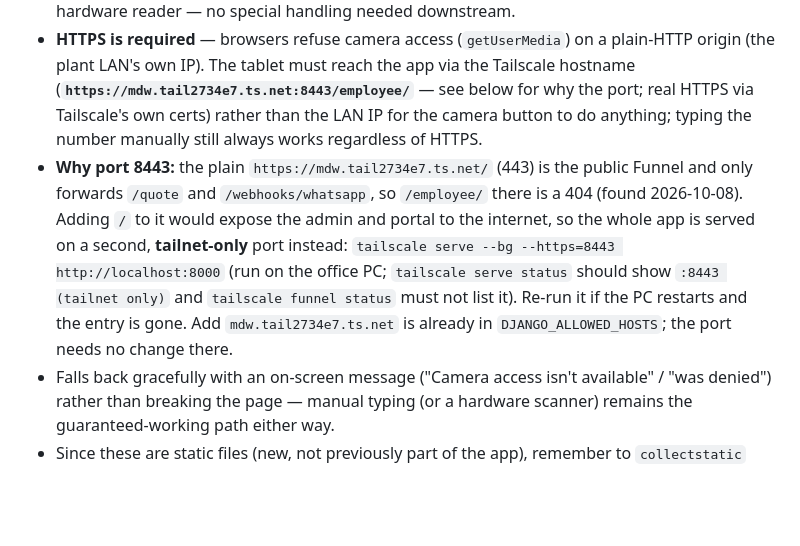
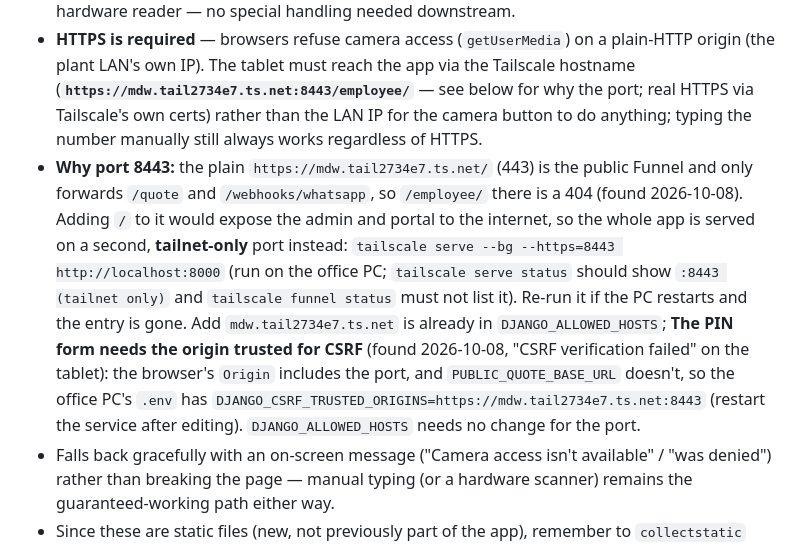
Before and after one commit to Mohini-vashisth/inventory-, a Markdown page: CLAUDE.md, the part around the change. GitHub-like rendering; blank space fills up the shorter version.

Commit message:
Document CSRF trusted origin for the :8443 portal address

```diff
--- a/CLAUDE.md
+++ b/CLAUDE.md
@@ -237,7 +237,7 @@ Both the coil-picking hub and the Update Progress scan gate offer a "📷" butto
 
 - **Decoding**: tries the native `BarcodeDetector` API first (Chrome/Samsung Internet on Android support this with no extra library); falls back to `jsQR` (vendored at `materials/static/materials/jsQR.min.js`, not loaded from a CDN — the plant's tablet shouldn't depend on outside internet to scan a coil) if `BarcodeDetector` isn't available. A decoded value fills the coil-number input and submits the form exactly as if it had been typed or scanned by a hardware reader — no special handling needed downstream.
 - **HTTPS is required** — browsers refuse camera access (`getUserMedia`) on a plain-HTTP origin (the plant LAN's own IP). The tablet must reach the app via the Tailscale hostname (**`https://mdw.tail2734e7.ts.net:8443/employee/`** — see below for why the port; real HTTPS via Tailscale's own certs) rather than the LAN IP for the camera button to do anything; typing the number manually still always works regardless of HTTPS.
-- **Why port 8443:** the plain `https://mdw.tail2734e7.ts.net/` (443) is the public Funnel and only forwards `/quote` and `/webhooks/whatsapp`, so `/employee/` there is a 404 (found 2026-10-08). Adding `/` to it would expose the admin and portal to the internet, so the whole app is served on a second, **tailnet-only** port instead: `tailscale serve --bg --https=8443 http://localhost:8000` (run on the office PC; `tailscale serve status` should show `:8443 (tailnet only)` and `tailscale funnel status` must not list it). Re-run it if the PC restarts and the entry is gone. Add `mdw.tail2734e7.ts.net` is already in `DJANGO_ALLOWED_HOSTS`; the port needs no change there.
+- **Why port 8443:** the plain `https://mdw.tail2734e7.ts.net/` (443) is the public Funnel and only forwards `/quote` and `/webhooks/whatsapp`, so `/employee/` there is a 404 (found 2026-10-08). Adding `/` to it would expose the admin and portal to the internet, so the whole app is served on a second, **tailnet-only** port instead: `tailscale serve --bg --https=8443 http://localhost:8000` (run on the office PC; `tailscale serve status` should show `:8443 (tailnet only)` and `tailscale funnel status` must not list it). Re-run it if the PC restarts and the entry is gone. Add `mdw.tail2734e7.ts.net` is already in `DJANGO_ALLOWED_HOSTS`; **The PIN form needs the origin trusted for CSRF** (found 2026-10-08, "CSRF verification failed" on the tablet): the browser's `Origin` includes the port, and `PUBLIC_QUOTE_BASE_URL` doesn't, so the office PC's `.env` has `DJANGO_CSRF_TRUSTED_ORIGINS=https://mdw.tail2734e7.ts.net:8443` (restart the service after editing). `DJANGO_ALLOWED_HOSTS` needs no change for the port.
 - Falls back gracefully with an on-screen message ("Camera access isn't available" / "was denied") rather than breaking the page — manual typing (or a hardware scanner) remains the guaranteed-working path either way.
 - Since these are static files (new, not previously part of the app), remember to `collectstatic` after deploying — see the deployment section above.
 
```
